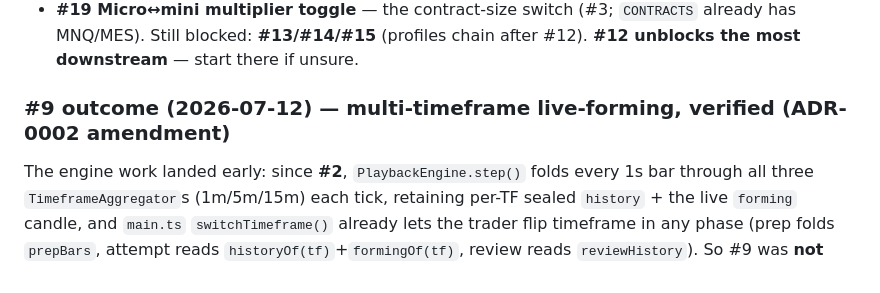
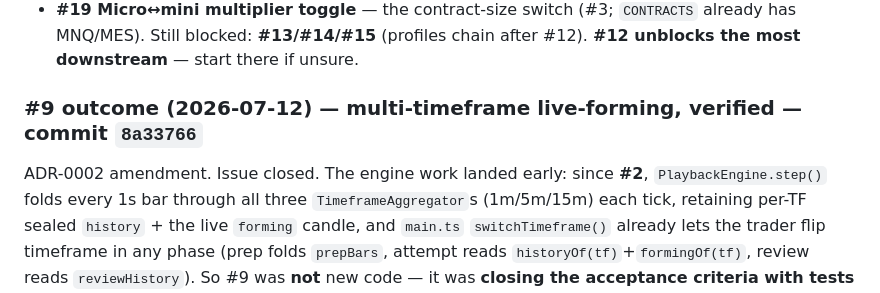
Before and after one commit to averlast/stonks, a Markdown page: docs/PROJECT-STATE.md, the part around the change. GitHub-like rendering.

Commit message:
Docs: stamp #9 outcome with commit 8a33766 + closed status
Co-Authored-By: Claude Opus 4.8 <noreply@anthropic.com>
Claude-Session: https://claude.ai/code/session_01CxhGPLvP7DeGgfEjXfD6NE

```diff
--- a/docs/PROJECT-STATE.md
+++ b/docs/PROJECT-STATE.md
@@ -38,7 +38,8 @@ spine. **Unblocked now** (every "Blocked by" is in #1–#9):
 Still blocked: **#13/#14/#15** (profiles chain after #12).
 **#12 unblocks the most downstream** — start there if unsure.
 
-### #9 outcome (2026-07-12) — multi-timeframe live-forming, verified (ADR-0002 amendment)
+### #9 outcome (2026-07-12) — multi-timeframe live-forming, verified — commit `8a33766`
+ADR-0002 amendment. Issue closed.
 The engine work landed early: since **#2**, `PlaybackEngine.step()` folds every 1s bar through all
 three `TimeframeAggregator`s (1m/5m/15m) each tick, retaining per-TF sealed `history` + the live
 `forming` candle, and `main.ts` `switchTimeframe()` already lets the trader flip timeframe in any
```
